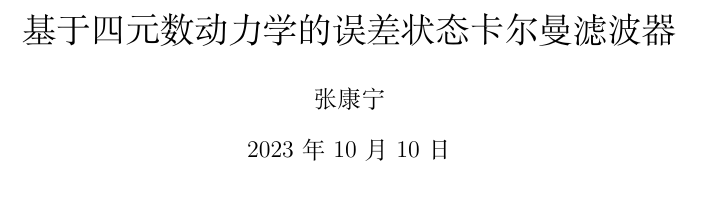
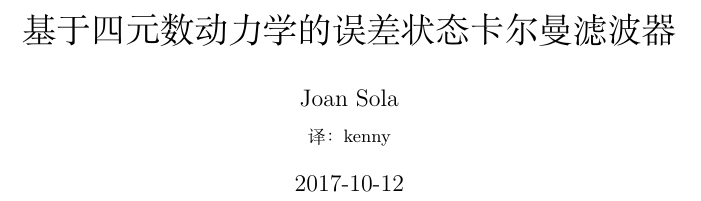
Before and after one commit to ZKangsen/QK_for_ESKF_chinese, a LaTeX document (QK_for_ESKF_LaTex/QK_for_ESKF.tex): part of page 1 of 8, cut so that both start at the same text. Compiled offline with XeLaTeX.

Commit message:
modify author info

```diff
--- a/QK_for_ESKF_LaTex/QK_for_ESKF.tex
+++ b/QK_for_ESKF_LaTex/QK_for_ESKF.tex
@@ -15,8 +15,8 @@
 }
 \begin{document}
   \title{基于四元数动力学的误差状态卡尔曼滤波器}
-  \author{张康宁}
-  \date{\today}
+  \author{Joan Sola \\ \small{译：kenny}}
+  \date{2017-10-12}
   \maketitle
   \thispagestyle{empty}
   \newpage
```
Also changed, not shown: QK_for_ESKF_LaTex/QK_for_ESKF.pdf.
